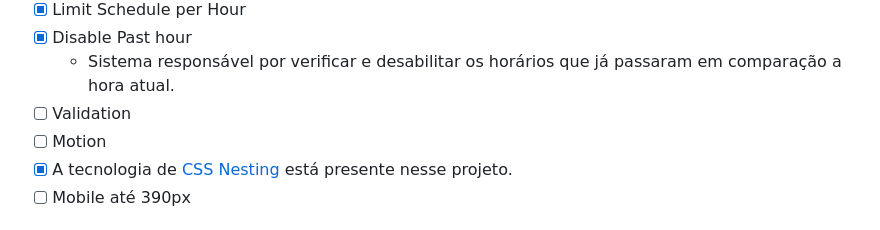
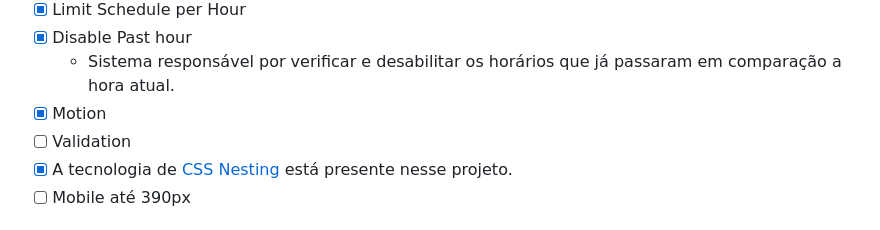
Before and after one commit to duhnunes/WorldPet, a Markdown page: README.md, the part around the change. GitHub-like rendering.

Commit message:
docs: Update Features List

```diff
--- a/README.md
+++ b/README.md
@@ -42,8 +42,8 @@ O objetivo do desafio é construir uma página para os clientes agendarem um hor
 - [x] Limit Schedule per Hour
 - [x] Disable Past hour
   - Sistema responsável por verificar e desabilitar os horários que já passaram em comparação a hora atual.
+- [x] Motion
 - [ ] Validation
-- [ ] Motion
 - [x] A tecnologia de <a href="https://developer.mozilla.org/en-US/docs/Web/CSS/CSS_nesting/Using_CSS_nesting" target="_blank" rel="noopener noreferrer" alt="Link para a documentação sobre CSS Nesting">CSS Nesting</a> está presente nesse projeto.
 - [ ] Mobile até 390px
 
```
